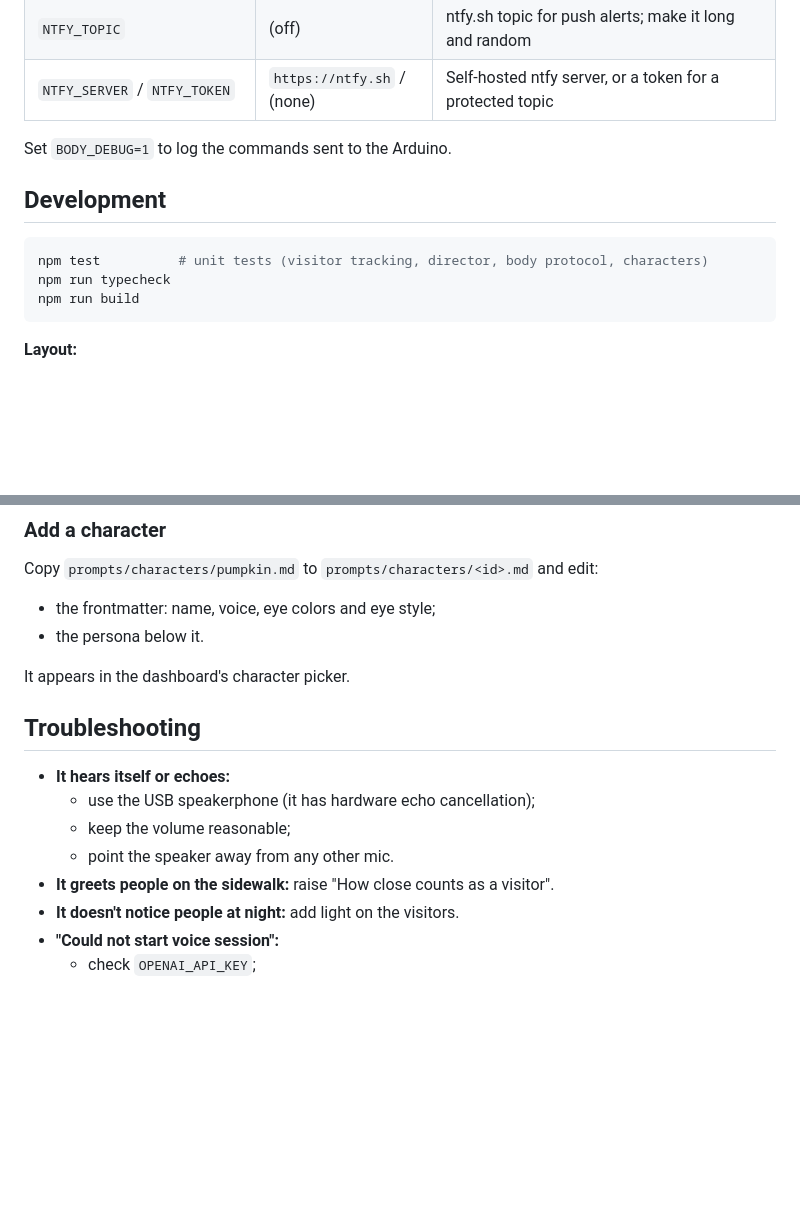
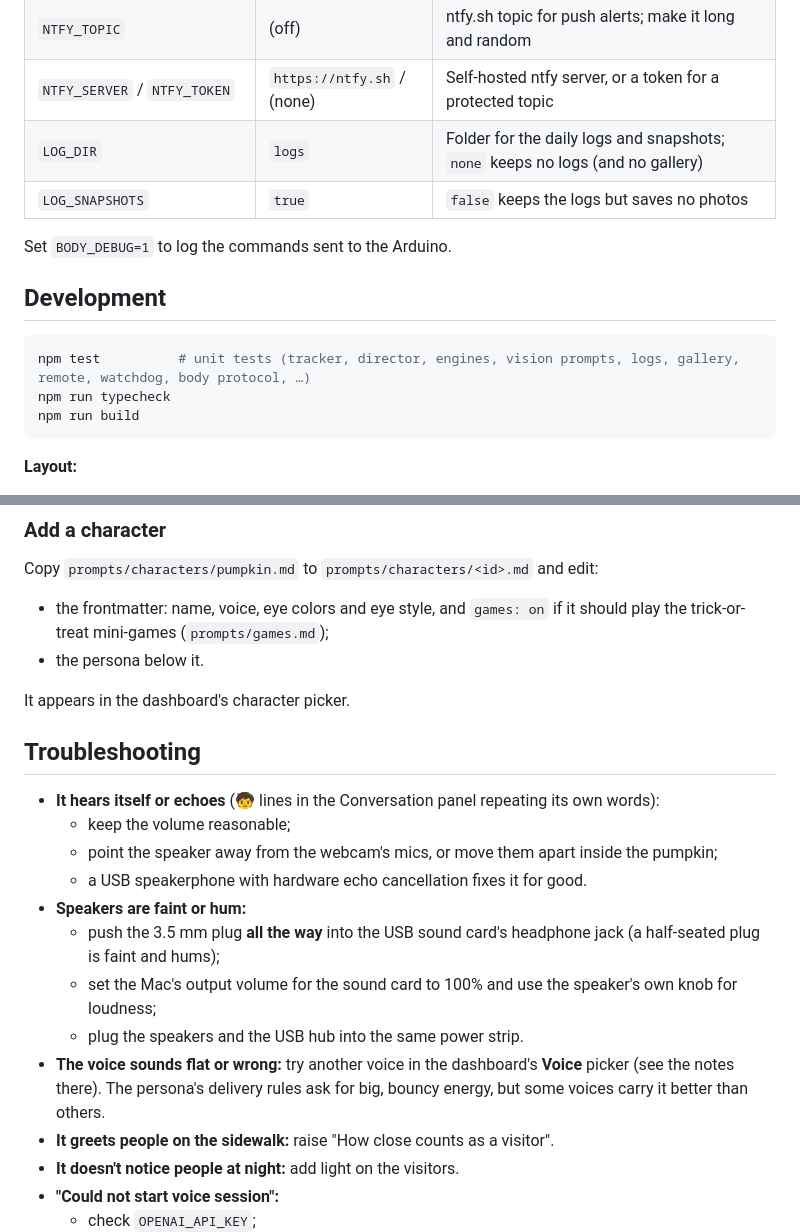
Before and after one commit to jeremymatthewwerner/halloween-watchful-creature, a Markdown page: README.md, 2 parts joined by grey strips. GitHub-like rendering; blank space fills up the shorter version.

````diff
--- a/README.md
+++ b/README.md
@@ -180,12 +190,14 @@ GPT-Live costs about **$0.05 per minute** of voice, plus small vision-model call
 | `HOST` | `127.0.0.1`, or `0.0.0.0` with a PIN | Address to listen on; anything other than loopback needs `REMOTE_PIN` |
 | `NTFY_TOPIC` | (off) | ntfy.sh topic for push alerts; make it long and random |
 | `NTFY_SERVER` / `NTFY_TOKEN` | `https://ntfy.sh` / (none) | Self-hosted ntfy server, or a token for a protected topic |
+| `LOG_DIR` | `logs` | Folder for the daily logs and snapshots; `none` keeps no logs (and no gallery) |
+| `LOG_SNAPSHOTS` | `true` | `false` keeps the logs but saves no photos |
 
 Set `BODY_DEBUG=1` to log the commands sent to the Arduino.
 
 ## Development
 ```bash
-npm test          # unit tests (visitor tracking, director, body protocol, characters)
+npm test          # unit tests (tracker, director, engines, vision prompts, logs, gallery, remote, watchdog, body protocol, …)
 npm run typecheck
 npm run build
 ```
@@ -203,16 +215,21 @@ npm run build
 
 ### Add a character
 Copy `prompts/characters/pumpkin.md` to `prompts/characters/<id>.md` and edit:
-- the frontmatter: name, voice, eye colors and eye style;
+- the frontmatter: name, voice, eye colors and eye style, and `games: on` if it should play the trick-or-treat mini-games (`prompts/games.md`);
 - the persona below it.
 
 It appears in the dashboard's character picker.
 
 ## Troubleshooting
-- **It hears itself or echoes:**
-  - use the USB speakerphone (it has hardware echo cancellation);
+- **It hears itself or echoes** (🧒 lines in the Conversation panel repeating its own words):
   - keep the volume reasonable;
-  - point the speaker away from any other mic.
+  - point the speaker away from the webcam's mics, or move them apart inside the pumpkin;
+  - a USB speakerphone with hardware echo cancellation fixes it for good.
+- **Speakers are faint or hum:**
+  - push the 3.5 mm plug **all the way** into the USB sound card's headphone jack (a half-seated plug is faint and hums);
+  - set the Mac's output volume for the sound card to 100% and use the speaker's own knob for loudness;
+  - plug the speakers and the USB hub into the same power strip.
+- **The voice sounds flat or wrong:** try another voice in the dashboard's **Voice** picker (see the notes there). The persona's delivery rules ask for big, bouncy energy, but some voices carry it better than others.
 - **It greets people on the sidewalk:** raise "How close counts as a visitor".
 - **It doesn't notice people at night:** add light on the visitors.
 - **"Could not start voice session":**
````
Also changed, not shown: other parts of README.md (+15 -5 lines), docs/DEBUG_HANDOFF.md (deleted, +0 -40 lines).
